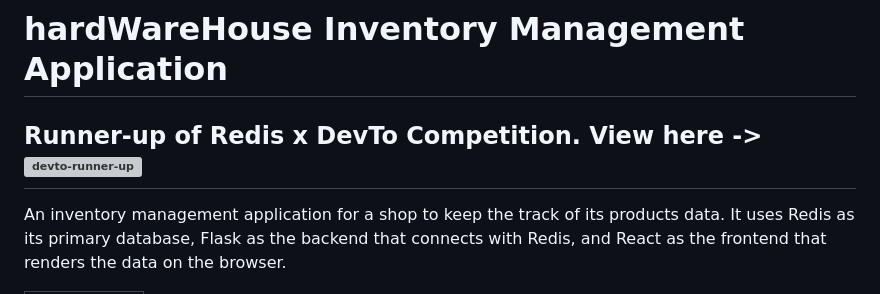
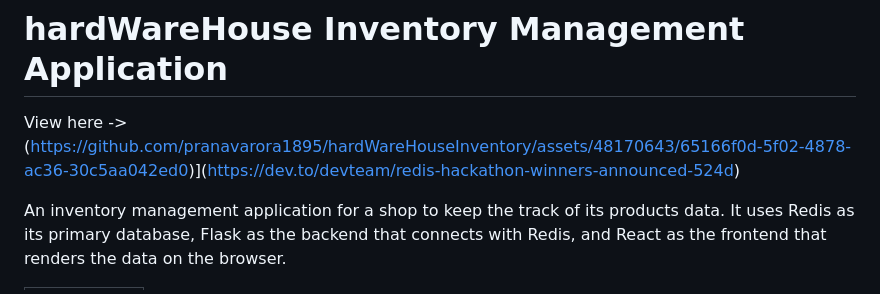
Before and after one commit to SanjaiKumar6757/INVENTORY-MANAGEMENT-IN-FLASK, a Markdown page: Inventory Management App in Flask-main/README.md, the part around the change. GitHub-like rendering; grey boxes are pictures that could not be loaded.

```diff
--- a/Inventory Management App in Flask-main/README.md
+++ b/Inventory Management App in Flask-main/README.md
@@ -1,6 +1,6 @@
 # hardWareHouse Inventory Management Application
 
-## Runner-up of Redis x DevTo Competition. View here -> [![devto-runner-up](https://github.com/pranavarora1895/hardWareHouseInventory/assets/48170643/65166f0d-5f02-4878-ac36-30c5aa042ed0)](https://dev.to/devteam/redis-hackathon-winners-announced-524d)
+ View here -> (https://github.com/pranavarora1895/hardWareHouseInventory/assets/48170643/65166f0d-5f02-4878-ac36-30c5aa042ed0)](https://dev.to/devteam/redis-hackathon-winners-announced-524d)
 
 
 An inventory management application for a shop to keep the track of its products data. It uses Redis as its primary database, Flask as the backend that connects with Redis, and React as the frontend that renders the data on the browser.
```
